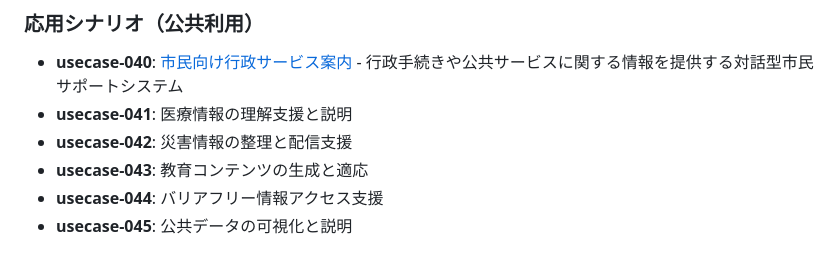
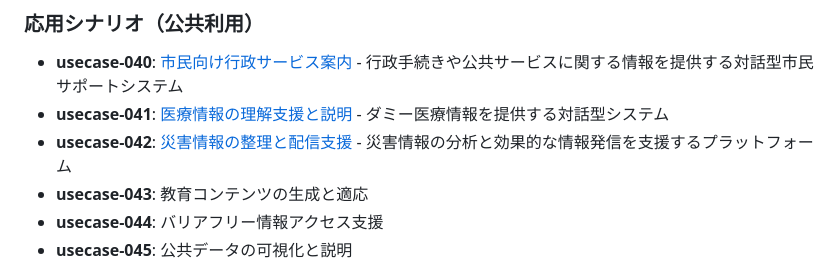
Before and after one commit to timeless-residents/handson-openai-responses-api, a Markdown page: README.md, the part around the change. Rendered like a GitHub page.

Commit message:
docs(README): usecase-042 災害情報の整理と配信支援へのリンクを追加
🤖 Generated with [Claude Code](https://claude.ai/code)
Co-Authored-By: Claude <noreply@anthropic.com>

```diff
--- a/README.md
+++ b/README.md
@@ -96,8 +96,8 @@ python showroom/usecase-000/main.py
 ### 応用シナリオ（公共利用）
 
 - **usecase-040**: [市民向け行政サービス案内](showroom/usecase-040/README.md) - 行政手続きや公共サービスに関する情報を提供する対話型市民サポートシステム
-- **usecase-041**: 医療情報の理解支援と説明
-- **usecase-042**: 災害情報の整理と配信支援
+- **usecase-041**: [医療情報の理解支援と説明](showroom/usecase-041/README.md) -  ダミー医療情報を提供する対話型システム
+- **usecase-042**: [災害情報の整理と配信支援](showroom/usecase-042/README.md) - 災害情報の分析と効果的な情報発信を支援するプラットフォーム
 - **usecase-043**: 教育コンテンツの生成と適応
 - **usecase-044**: バリアフリー情報アクセス支援
 - **usecase-045**: 公共データの可視化と説明
```
